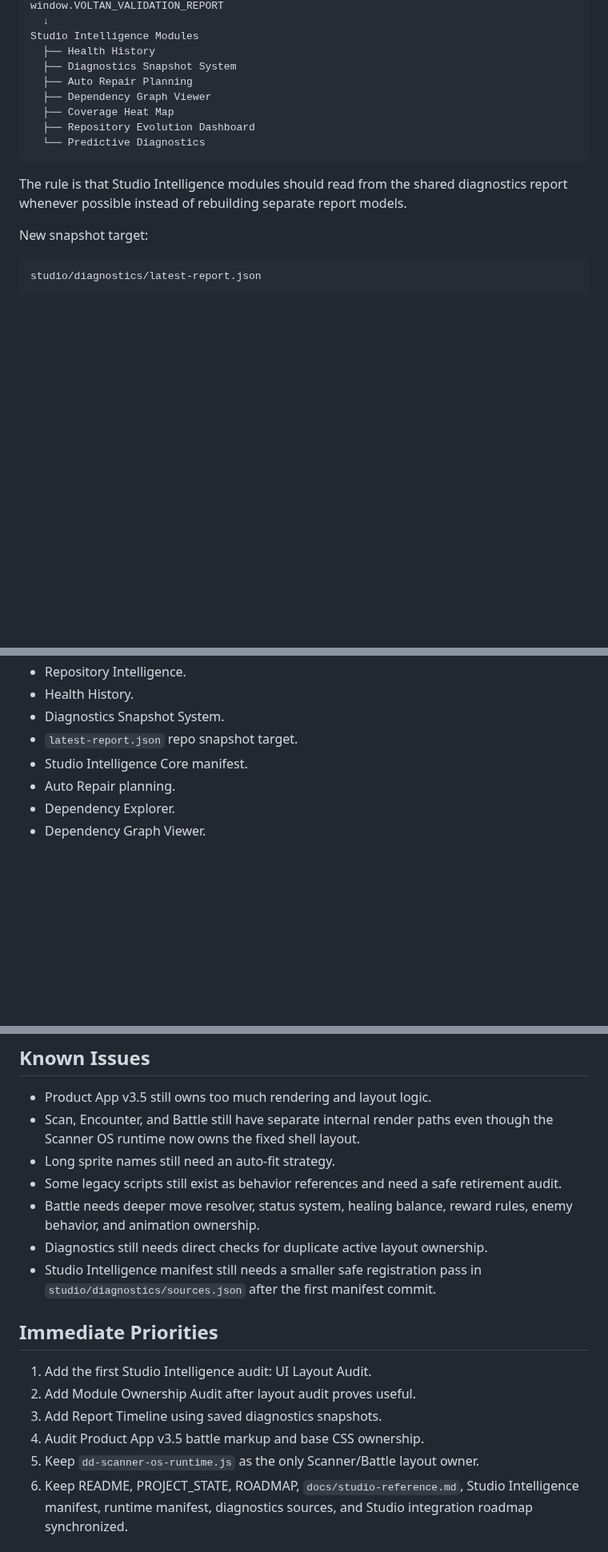
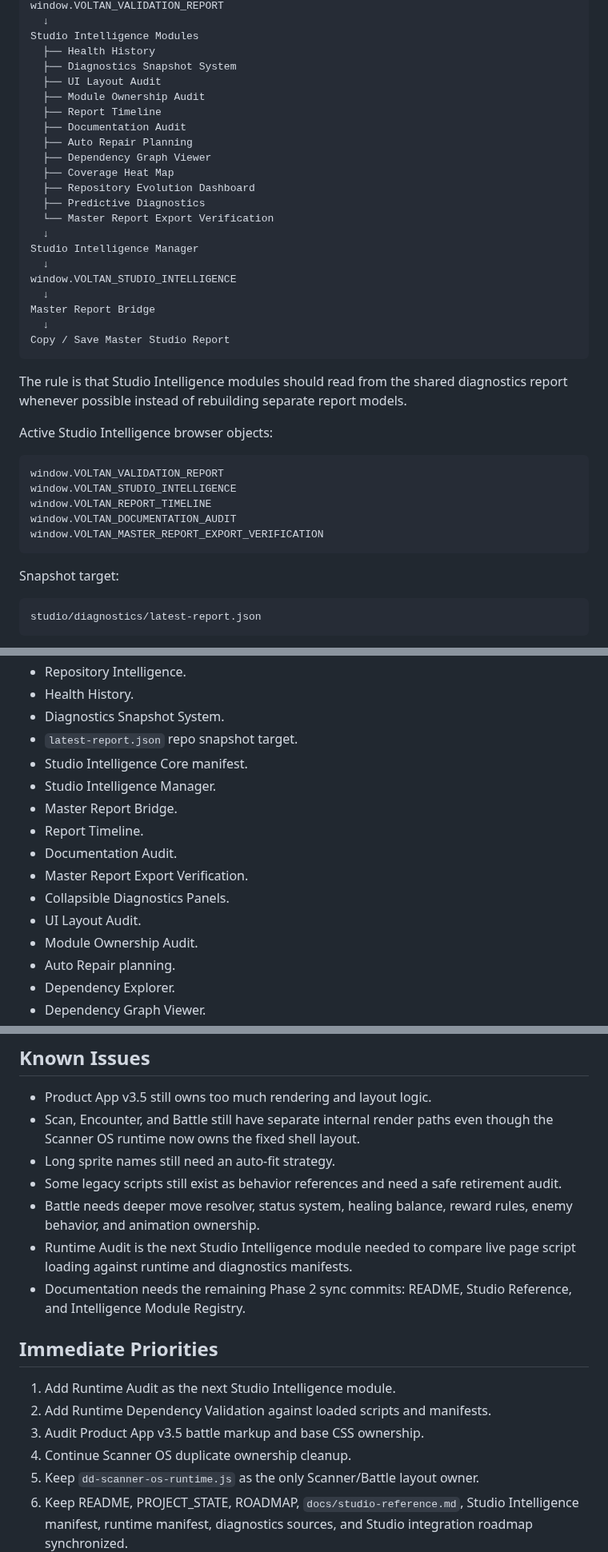
Before and after one commit to voltanlabs/voltanlabs.github.io, a Markdown page: PROJECT_STATE.md, 3 parts joined by grey strips. Shown at 80% size. GitHub-like rendering; blank space fills up the shorter version.

Commit message:
Refresh project state after Studio Intelligence foundation

````diff
--- a/PROJECT_STATE.md
+++ b/PROJECT_STATE.md
@@ -86,16 +86,39 @@ window.VOLTAN_VALIDATION_REPORT
 Studio Intelligence Modules
   ├── Health History
   ├── Diagnostics Snapshot System
+  ├── UI Layout Audit
+  ├── Module Ownership Audit
+  ├── Report Timeline
+  ├── Documentation Audit
   ├── Auto Repair Planning
   ├── Dependency Graph Viewer
   ├── Coverage Heat Map
   ├── Repository Evolution Dashboard
-  └── Predictive Diagnostics
+  ├── Predictive Diagnostics
+  └── Master Report Export Verification
+  ↓
+Studio Intelligence Manager
+  ↓
+window.VOLTAN_STUDIO_INTELLIGENCE
+  ↓
+Master Report Bridge
+  ↓
+Copy / Save Master Studio Report
 ```
 
 The rule is that Studio Intelligence modules should read from the shared diagnostics report whenever possible instead of rebuilding separate report models.
 
-New snapshot target:
+Active Studio Intelligence browser objects:
+
+```text
+window.VOLTAN_VALIDATION_REPORT
+window.VOLTAN_STUDIO_INTELLIGENCE
+window.VOLTAN_REPORT_TIMELINE
+window.VOLTAN_DOCUMENTATION_AUDIT
+window.VOLTAN_MASTER_REPORT_EXPORT_VERIFICATION
+```
+
+Snapshot target:
 
 ```text
 studio/diagnostics/latest-report.json
@@ -282,6 +307,14 @@ Studio currently provides:
 - Diagnostics Snapshot System.
 - `latest-report.json` repo snapshot target.
 - Studio Intelligence Core manifest.
+- Studio Intelligence Manager.
+- Master Report Bridge.
+- Report Timeline.
+- Documentation Audit.
+- Master Report Export Verification.
+- Collapsible Diagnostics Panels.
+- UI Layout Audit.
+- Module Ownership Audit.
 - Auto Repair planning.
 - Dependency Explorer.
 - Dependency Graph Viewer.
@@ -315,15 +348,15 @@ It cannot yet automatically:
 - Long sprite names still need an auto-fit strategy.
 - Some legacy scripts still exist as behavior references and need a safe retirement audit.
 - Battle needs deeper move resolver, status system, healing balance, reward rules, enemy behavior, and animation ownership.
-- Diagnostics still needs direct checks for duplicate active layout ownership.
-- Studio Intelligence manifest still needs a smaller safe registration pass in `studio/diagnostics/sources.json` after the first manifest commit.
+- Runtime Audit is the next Studio Intelligence module needed to compare live page script loading against runtime and diagnostics manifests.
+- Documentation needs the remaining Phase 2 sync commits: README, Studio Reference, and Intelligence Module Registry.
 
 ## Immediate Priorities
 
-1. Add the first Studio Intelligence audit: UI Layout Audit.
-2. Add Module Ownership Audit after layout audit proves useful.
-3. Add Report Timeline using saved diagnostics snapshots.
-4. Audit Product App v3.5 battle markup and base CSS ownership.
+1. Add Runtime Audit as the next Studio Intelligence module.
+2. Add Runtime Dependency Validation against loaded scripts and manifests.
+3. Audit Product App v3.5 battle markup and base CSS ownership.
+4. Continue Scanner OS duplicate ownership cleanup.
 5. Keep `dd-scanner-os-runtime.js` as the only Scanner/Battle layout owner.
 6. Keep README, PROJECT_STATE, ROADMAP, `docs/studio-reference.md`, Studio Intelligence manifest, runtime manifest, diagnostics sources, and Studio integration roadmap synchronized.
 7. Rerun diagnostics after each stabilization pass.
````
Also changed, not shown: other parts of PROJECT_STATE.md (+3 -1 lines).
